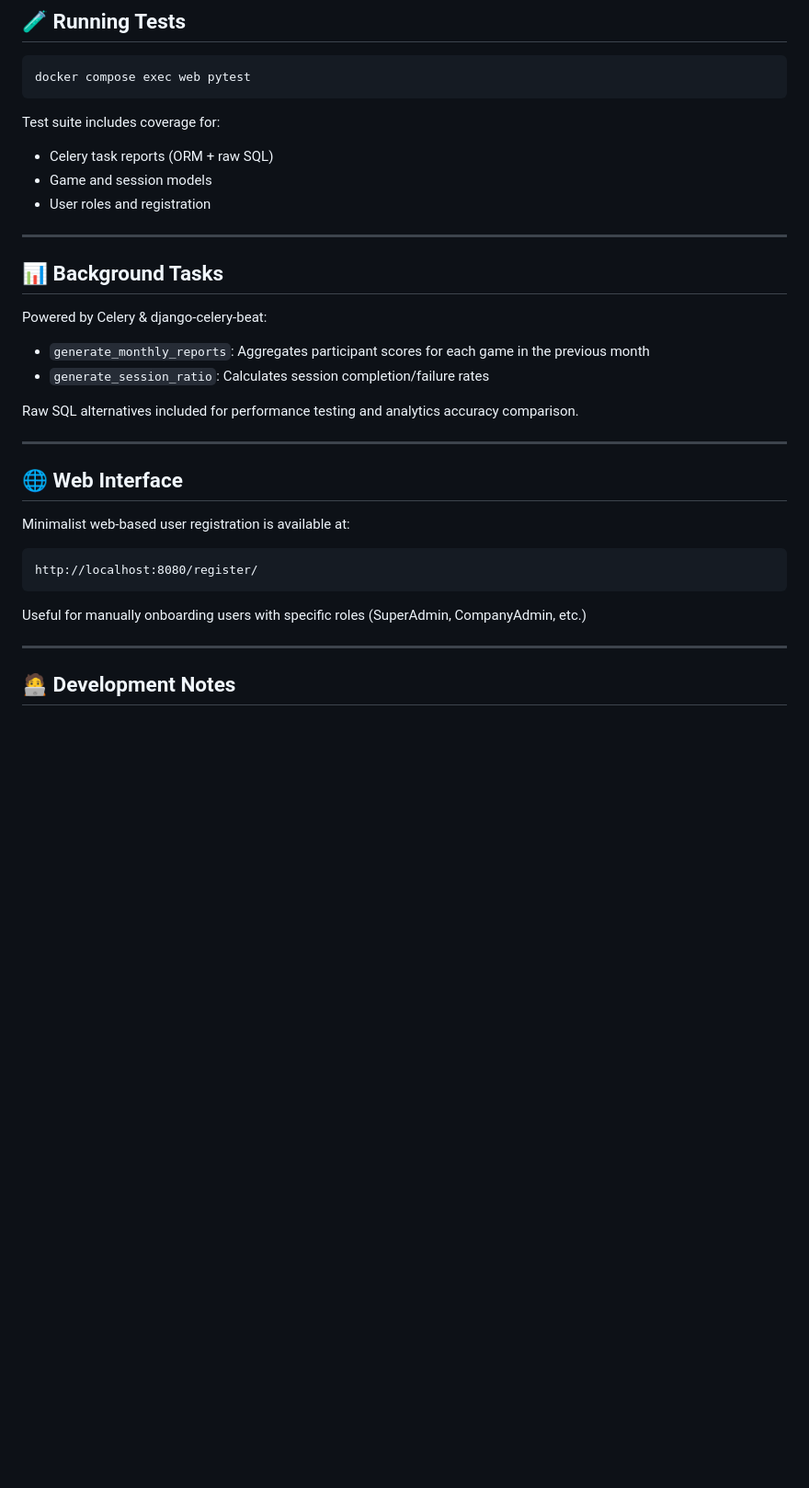
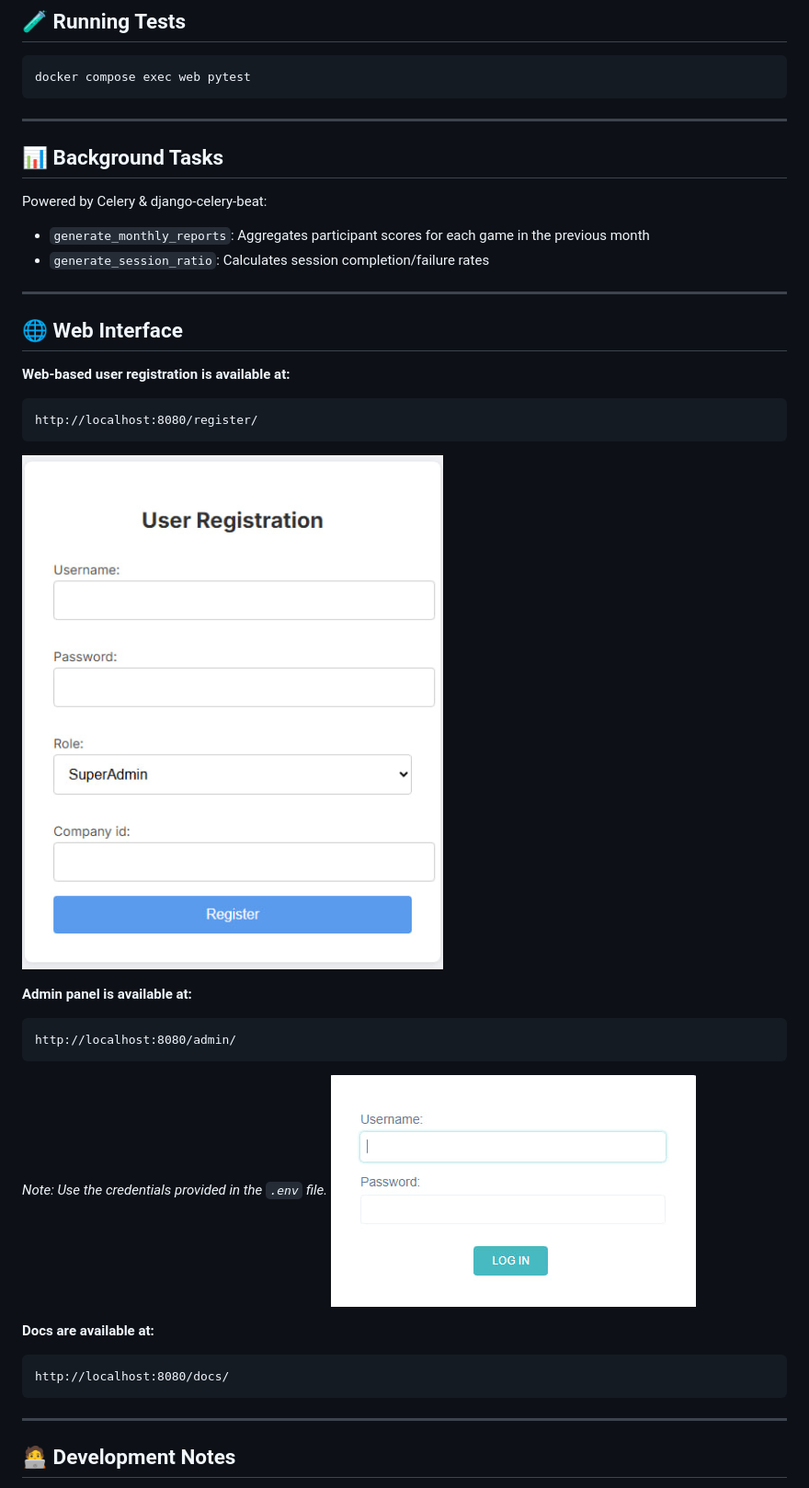
Before and after one commit to YevheniiMelnikov/game_manager, a Markdown page: README.md, the part around the change. Shown: that part at 92% size. GitHub-like rendering; pictures changed too: readme images/admin.png (added), readme images/register.png (added); blank space fills up the shorter version.

````diff
--- a/README.md
+++ b/README.md
@@ -51,11 +51,6 @@ docker compose up
 docker compose exec web pytest
 ```
 
-Test suite includes coverage for:
-- Celery task reports (ORM + raw SQL)
-- Game and session models
-- User roles and registration
-
 ---
 
 ## 📊 Background Tasks
@@ -65,19 +60,30 @@ Powered by Celery & django-celery-beat:
 - `generate_monthly_reports`: Aggregates participant scores for each game in the previous month
 - `generate_session_ratio`: Calculates session completion/failure rates
 
-Raw SQL alternatives included for performance testing and analytics accuracy comparison.
-
 ---
 
 ## 🌐 Web Interface
 
-Minimalist web-based user registration is available at:
+**Web-based user registration is available at:**
 
 ```
 http://localhost:8080/register/
 ```
+![Registration page](readme%20images/register.png)
 
-Useful for manually onboarding users with specific roles (SuperAdmin, CompanyAdmin, etc.)
+**Admin panel is available at:**
+
+```
+http://localhost:8080/admin/
+```
+*Note: Use the credentials provided in the `.env` file.*
+![Django admin](readme%20images/admin.png)
+
+**Docs are available at:**
+
+```
+http://localhost:8080/docs/
+```
 
 ---
 
````
Also changed, not shown: 15 other files.
